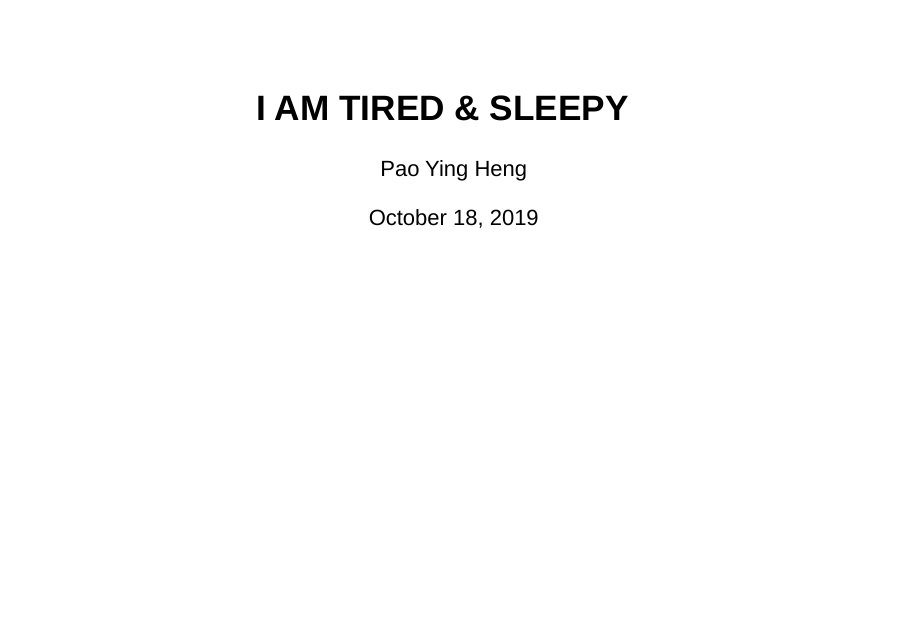
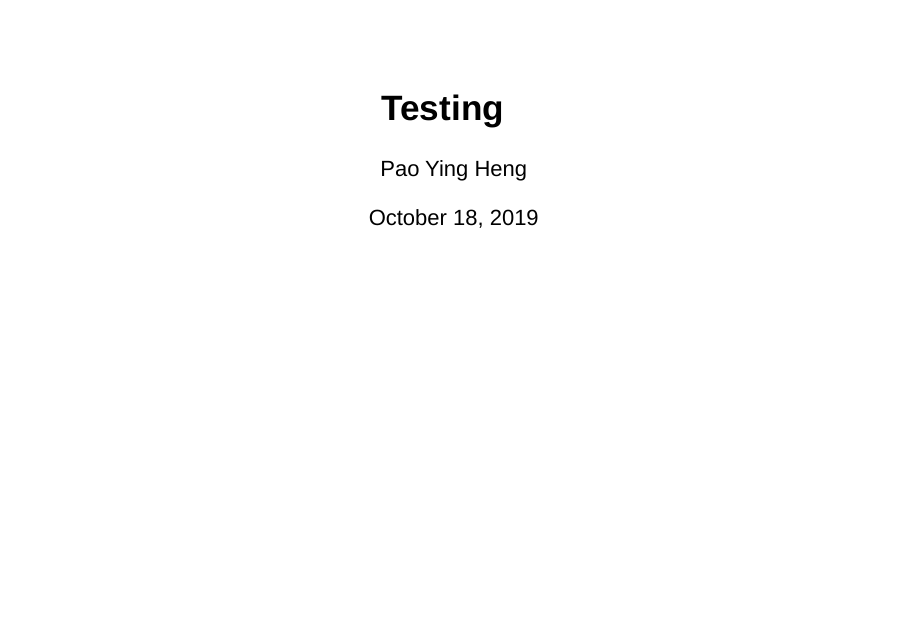
Before and after one commit to paoyingheng/developingdataproducts, an R Markdown document (index.Rmd): page 1 of 4. Rendered offline with R 4.5, knitr and Pandoc, with nearby package versions; drawn as Slidy slides in place of the format the file asks for.

Commit message:
2nd commit

```diff
--- a/index.Rmd
+++ b/index.Rmd
@@ -1,5 +1,5 @@
 ---
-title: "I AM TIRED & SLEEPY"
+title: "Testing"
 author: "Pao Ying Heng"
 date: "October 18, 2019"
 output: ioslides_presentation
```
Also changed, not shown: index.html.
